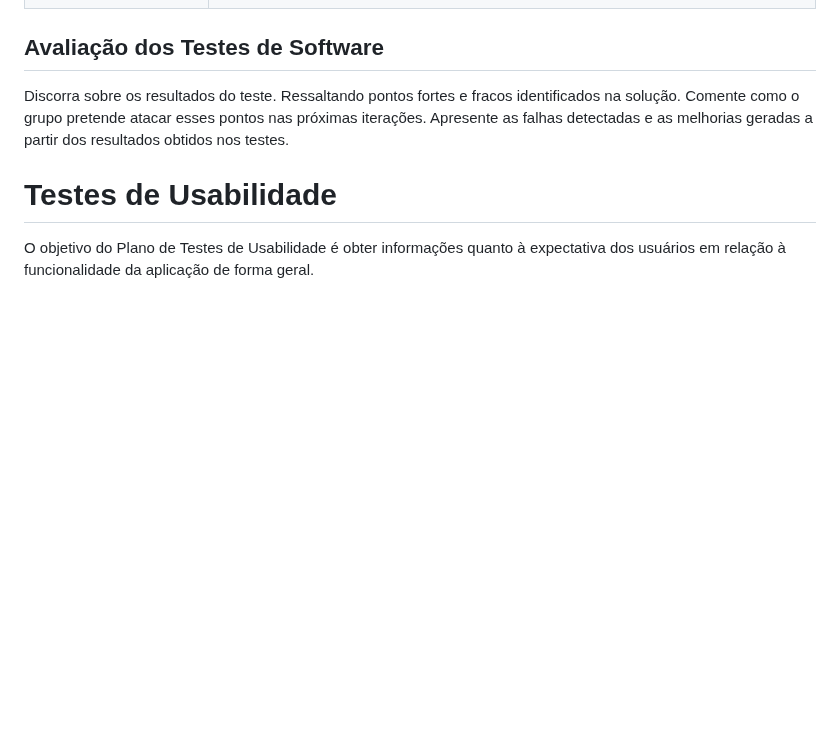
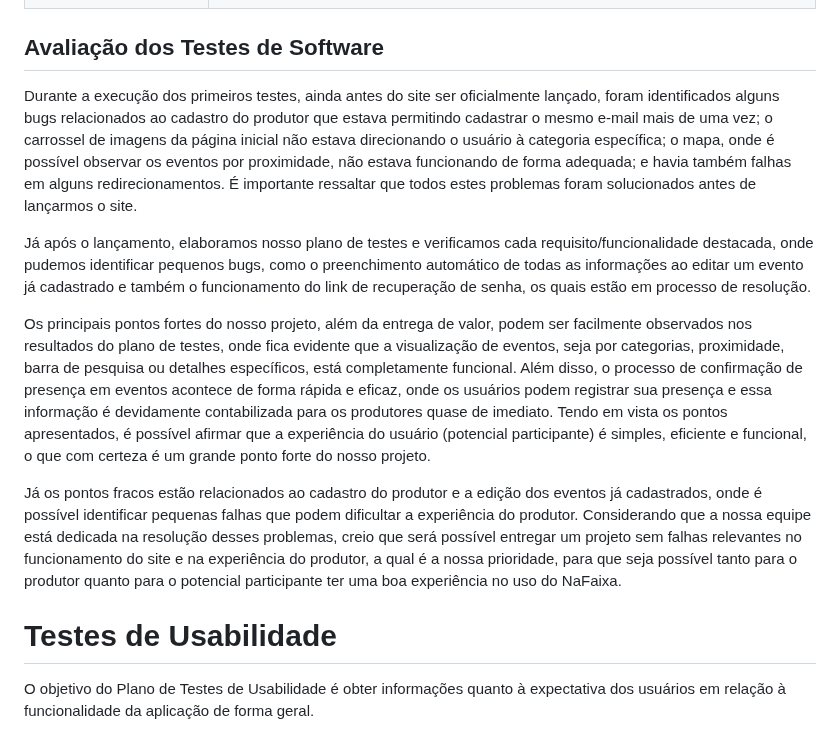
Before and after one commit to ICEI-PUC-Minas-PMV-SI/pmv-si-2024-1-pe1-t1-nafaixa, a Markdown page: docs/tests.md, the part around the change. GitHub-like rendering; blank space fills up the shorter version.

Commit message:
Avaliação dos testes atualizada #102

```diff
--- a/docs/tests.md
+++ b/docs/tests.md
@@ -225,7 +225,13 @@ Esta seção deve apresentar o relatório com as evidências dos testes de softw
 
 ## Avaliação dos Testes de Software
 
-Discorra sobre os resultados do teste. Ressaltando pontos fortes e fracos identificados na solução. Comente como o grupo pretende atacar esses pontos nas próximas iterações. Apresente as falhas detectadas e as melhorias geradas a partir dos resultados obtidos nos testes.
+Durante a execução dos primeiros testes, ainda antes do site ser oficialmente lançado, foram identificados alguns bugs relacionados ao cadastro do produtor que estava permitindo cadastrar o mesmo e-mail mais de uma vez; o carrossel de imagens da página inicial não estava direcionando o usuário à categoria específica; o mapa, onde é possível observar os eventos por proximidade, não estava funcionando de forma adequada; e havia também falhas em alguns redirecionamentos. É importante ressaltar que todos estes problemas foram solucionados antes de lançarmos o site.
+
+Já após o lançamento, elaboramos nosso plano de testes e verificamos cada requisito/funcionalidade destacada, onde pudemos identificar pequenos bugs, como o preenchimento automático de todas as informações ao editar um evento já cadastrado e também o funcionamento do link de recuperação de senha, os quais estão em processo de resolução.
+
+Os principais pontos fortes do nosso projeto, além da entrega de valor, podem ser facilmente observados nos resultados do plano de testes, onde fica evidente que a visualização de eventos, seja por categorias, proximidade, barra de pesquisa ou detalhes específicos, está completamente funcional. Além disso, o processo de confirmação de presença em eventos acontece de forma rápida e eficaz, onde os usuários podem registrar sua presença e essa informação é devidamente contabilizada para os produtores quase de imediato. Tendo em vista os pontos apresentados, é possível afirmar que a experiência do usuário (potencial participante) é simples, eficiente e funcional, o que com certeza é um grande ponto forte do nosso projeto.
+
+Já os pontos fracos estão relacionados ao cadastro do produtor e a edição dos eventos já cadastrados, onde é possível identificar pequenas falhas que podem dificultar a experiência do produtor. Considerando que a nossa equipe está dedicada na resolução desses problemas, creio que será possível entregar um projeto sem falhas relevantes no funcionamento do site e na experiência do produtor, a qual é a nossa prioridade, para que seja possível tanto para o produtor quanto para o potencial participante ter uma boa experiência no uso do NaFaixa.
 
 
 # Testes de Usabilidade
```
